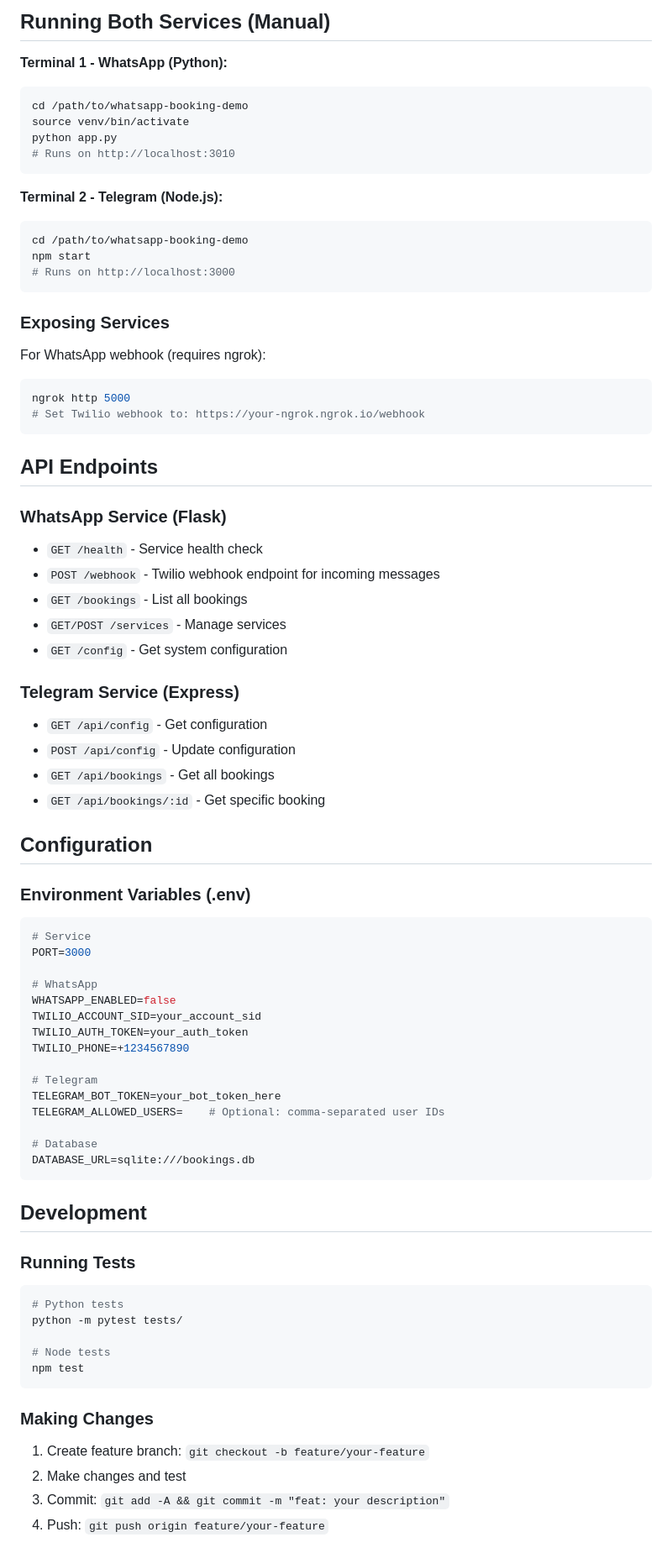
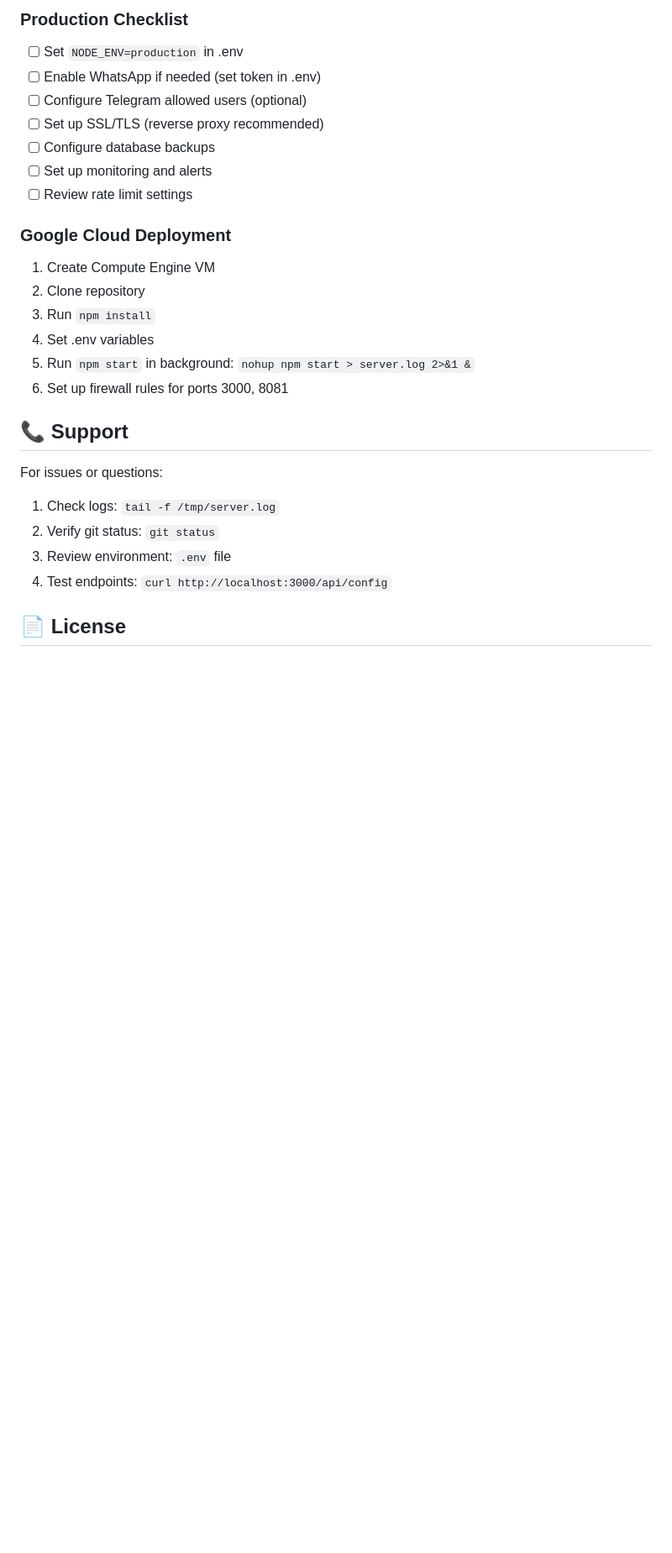
Before and after one commit to clawzhao/WhatsupBookingBot, a Markdown page: README.md, the part around one of its changes. Shown at 84% size. GitHub-like rendering; blank space fills up the shorter version.

````diff
--- a/README.md
+++ b/README.md
@@ -163,79 +336,28 @@ The easiest way to start both services is using the provided startup script:
 
-## Running Both Services (Manual)
+### Production Checklist
+- [ ] Set `NODE_ENV=production` in .env
+- [ ] Enable WhatsApp if needed (set token in .env)
+- [ ] Configure Telegram allowed users (optional)
+- [ ] Set up SSL/TLS (reverse proxy recommended)
+- [ ] Configure database backups
+- [ ] Set up monitoring and alerts
+- [ ] Review rate limit settings
 
-**Terminal 1 - WhatsApp (Python):**
-```bash
-cd /path/to/whatsapp-booking-demo
-source venv/bin/activate
-python app.py
-# Runs on http://localhost:3010
-```
+### Google Cloud Deployment
+1. Create Compute Engine VM
+2. Clone repository
+3. Run `npm install`
+4. Set .env variables
+5. Run `npm start` in background: `nohup npm start > server.log 2>&1 &`
+6. Set up firewall rules for ports 3000, 8081
 
-**Terminal 2 - Telegram (Node.js):**
-```bash
-cd /path/to/whatsapp-booking-demo
-npm start
-# Runs on http://localhost:3000
-```
+## 📞 Support
 
-### Exposing Services
+For issues or questions:
+1. Check logs: `tail -f /tmp/server.log`
+2. Verify git status: `git status`
+3. Review environment: `.env` file
+4. Test endpoints: `curl http://localhost:3000/api/config`
 
-For WhatsApp webhook (requires ngrok):
-```bash
-ngrok http 5000
-# Set Twilio webhook to: https://your-ngrok.ngrok.io/webhook
-```
+## 📄 License
 
-## API Endpoints
-
-### WhatsApp Service (Flask)
-- `GET /health` - Service health check
-- `POST /webhook` - Twilio webhook endpoint for incoming messages
-- `GET /bookings` - List all bookings
-- `GET/POST /services` - Manage services
-- `GET /config` - Get system configuration
-
-### Telegram Service (Express)
-- `GET /api/config` - Get configuration
-- `POST /api/config` - Update configuration
-- `GET /api/bookings` - Get all bookings
-- `GET /api/bookings/:id` - Get specific booking
-
-## Configuration
-
-### Environment Variables (.env)
-```bash
-# Service
-PORT=3000
-
-# WhatsApp
-WHATSAPP_ENABLED=false
-TWILIO_ACCOUNT_SID=your_account_sid
-TWILIO_AUTH_TOKEN=your_auth_token
-TWILIO_PHONE=+1234567890
-
-# Telegram
-TELEGRAM_BOT_TOKEN=your_bot_token_here
-TELEGRAM_ALLOWED_USERS=    # Optional: comma-separated user IDs
-
-# Database
-DATABASE_URL=sqlite:///bookings.db
-```
-
-## Development
-
-### Running Tests
-```bash
-# Python tests
-python -m pytest tests/
-
-# Node tests
-npm test
-```
-
-### Making Changes
-1. Create feature branch: `git checkout -b feature/your-feature`
-2. Make changes and test
-3. Commit: `git add -A && git commit -m "feat: your description"`
-4. Push: `git push origin feature/your-feature`
-
````
Also changed, not shown: other parts of README.md (+291 -187 lines).
